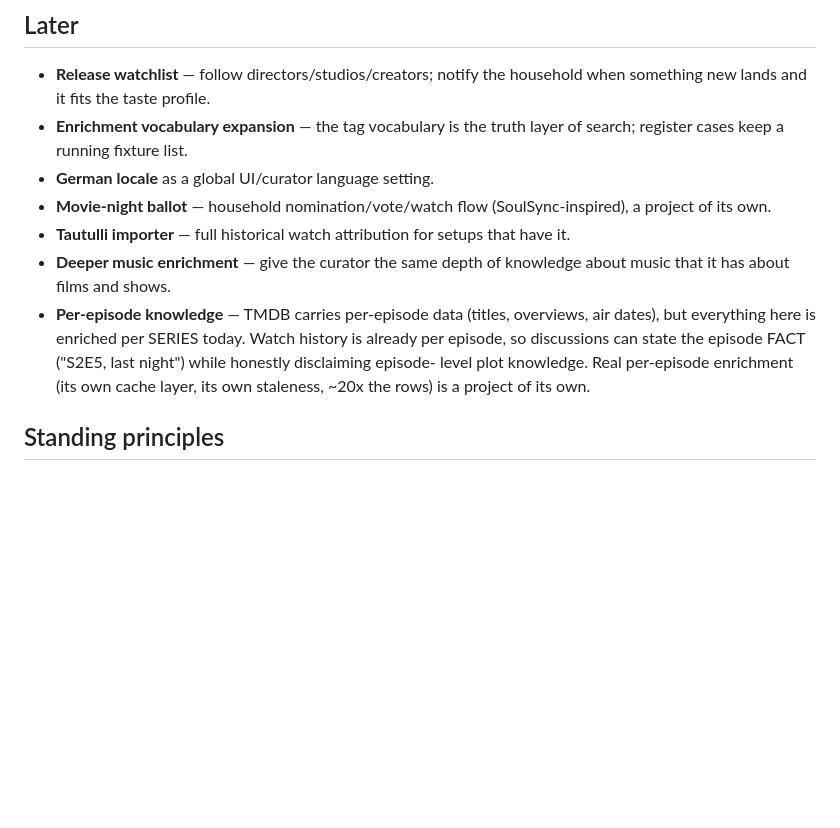
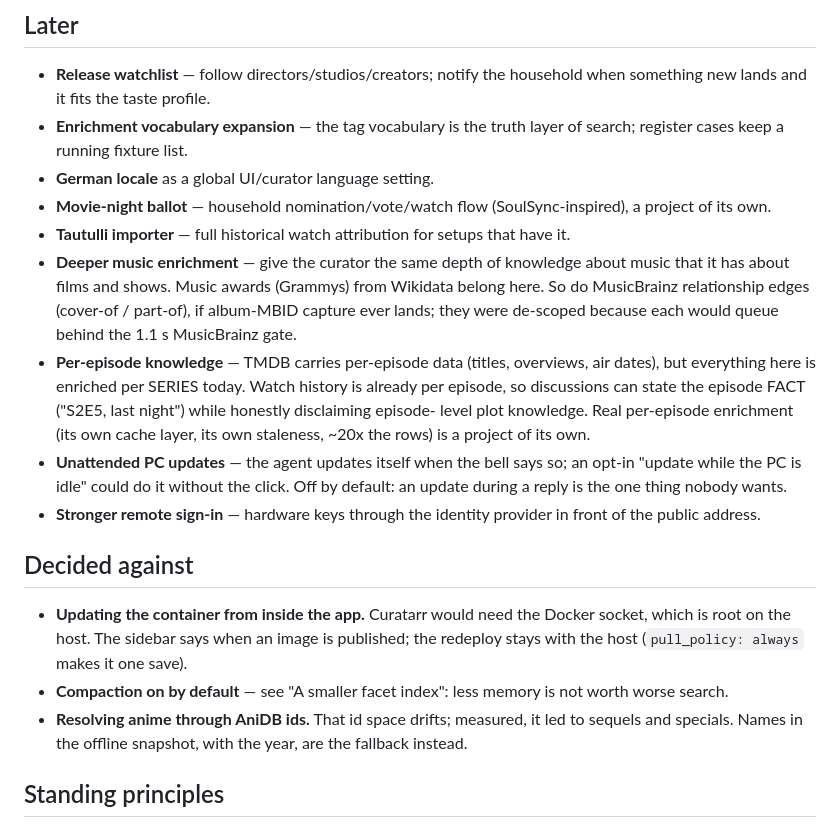
Before and after one commit to Randomname653/Curatarr, a Markdown page: ROADMAP.md, the part around one of its changes. Drawn GitHub-style; blank space fills up the shorter version.

```diff
--- a/ROADMAP.md
+++ b/ROADMAP.md
@@ -82,13 +100,34 @@ move as live usage teaches us things. History lives in [CHANGELOG.md](CHANGELOG.
 - **Tautulli importer** — full historical watch attribution for setups
   that have it.
 - **Deeper music enrichment** — give the curator the same depth of
-  knowledge about music that it has about films and shows.
+  knowledge about music that it has about films and shows. Music awards
+  (Grammys) from Wikidata belong here. So do MusicBrainz relationship
+  edges (cover-of / part-of), if album-MBID capture ever lands; they were
+  de-scoped because each would queue behind the 1.1 s MusicBrainz gate.
 - **Per-episode knowledge** — TMDB carries per-episode data (titles,
   overviews, air dates), but everything here is enriched per SERIES today.
   Watch history is already per episode, so discussions can state the
   episode FACT ("S2E5, last night") while honestly disclaiming episode-
   level plot knowledge. Real per-episode enrichment (its own cache layer,
   its own staleness, ~20x the rows) is a project of its own.
+- **Unattended PC updates** — the agent updates itself when the bell says
+  so; an opt-in "update while the PC is idle" could do it without the
+  click. Off by default: an update during a reply is the one thing nobody
+  wants.
+- **Stronger remote sign-in** — hardware keys through the identity
+  provider in front of the public address.
+
+## Decided against
+
+- **Updating the container from inside the app.** Curatarr would need the
+  Docker socket, which is root on the host. The sidebar says when an image
+  is published; the redeploy stays with the host (`pull_policy: always`
+  makes it one save).
+- **Compaction on by default** — see "A smaller facet index": less memory
+  is not worth worse search.
+- **Resolving anime through AniDB ids.** That id space drifts; measured, it
+  led to sequels and specials. Names in the offline snapshot, with the
+  year, are the fallback instead.
 
 ## Standing principles
 
```
Also changed, not shown: other parts of ROADMAP.md (+48 -30 lines).
